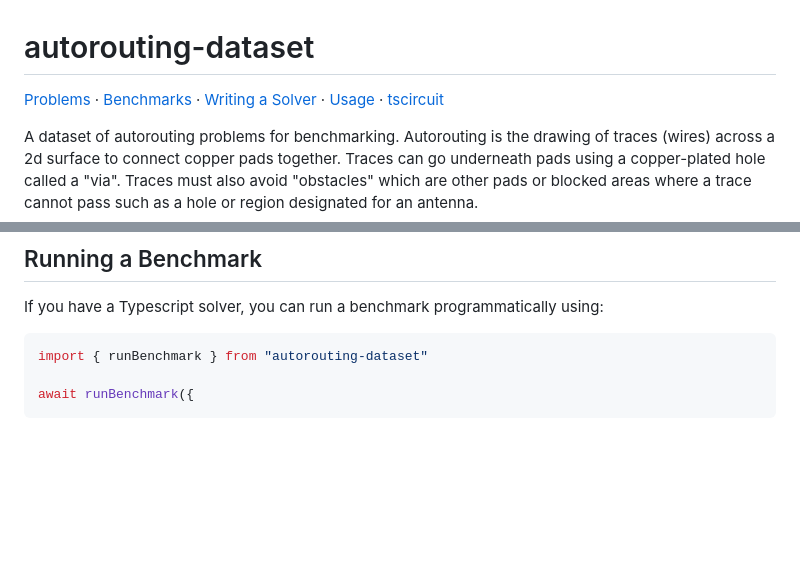
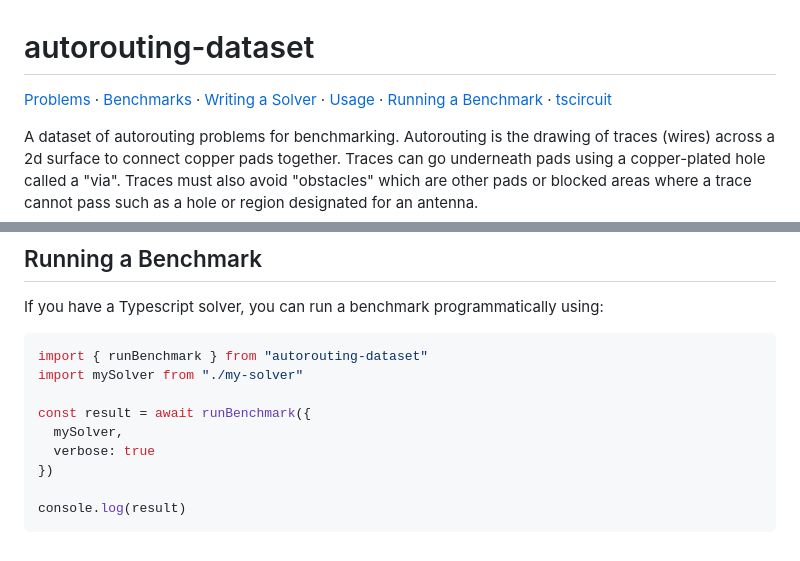
Before and after one commit to tscircuit/autorouting, a Markdown page: README.md, 2 parts joined by grey strips. Rendered like a GitHub page; blank space fills up the shorter version.

````diff
--- a/README.md
+++ b/README.md
@@ -1,6 +1,6 @@
 # autorouting-dataset
 
-[Problems](#problems) &middot; [Benchmarks](#benchmarks) &middot; [Writing a Solver](#writing-a-solver) &middot; [Usage](#usage) &middot; [tscircuit](https://github.com/tscircuit/tscircuit)
+[Problems](#problems) &middot; [Benchmarks](#benchmarks) &middot; [Writing a Solver](#writing-a-solver) &middot; [Usage](#usage) &middot; [Running a Benchmark](#running-a-benchmark) &middot; [tscircuit](https://github.com/tscircuit/tscircuit)
 
 A dataset of autorouting problems for benchmarking. Autorouting
 is the drawing of traces (wires) across a 2d surface to connect
@@ -147,6 +147,12 @@ If you have a Typescript solver, you can run a benchmark programmatically using:
 
 ```tsx
 import { runBenchmark } from "autorouting-dataset"
+import mySolver from "./my-solver"
 
-await runBenchmark({
+const result = await runBenchmark({
+  mySolver,
+  verbose: true
+})
+
+console.log(result)
 ```
````
